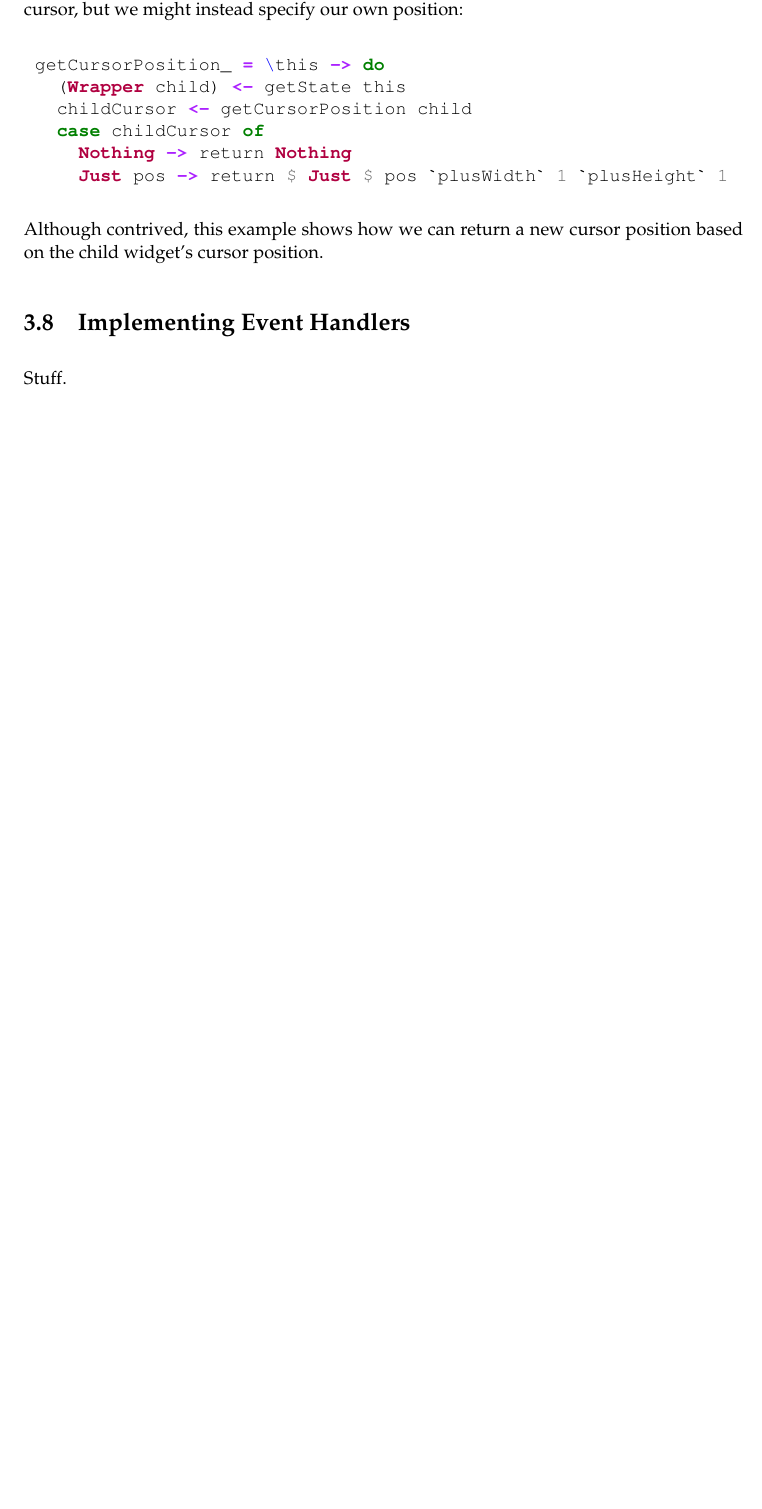
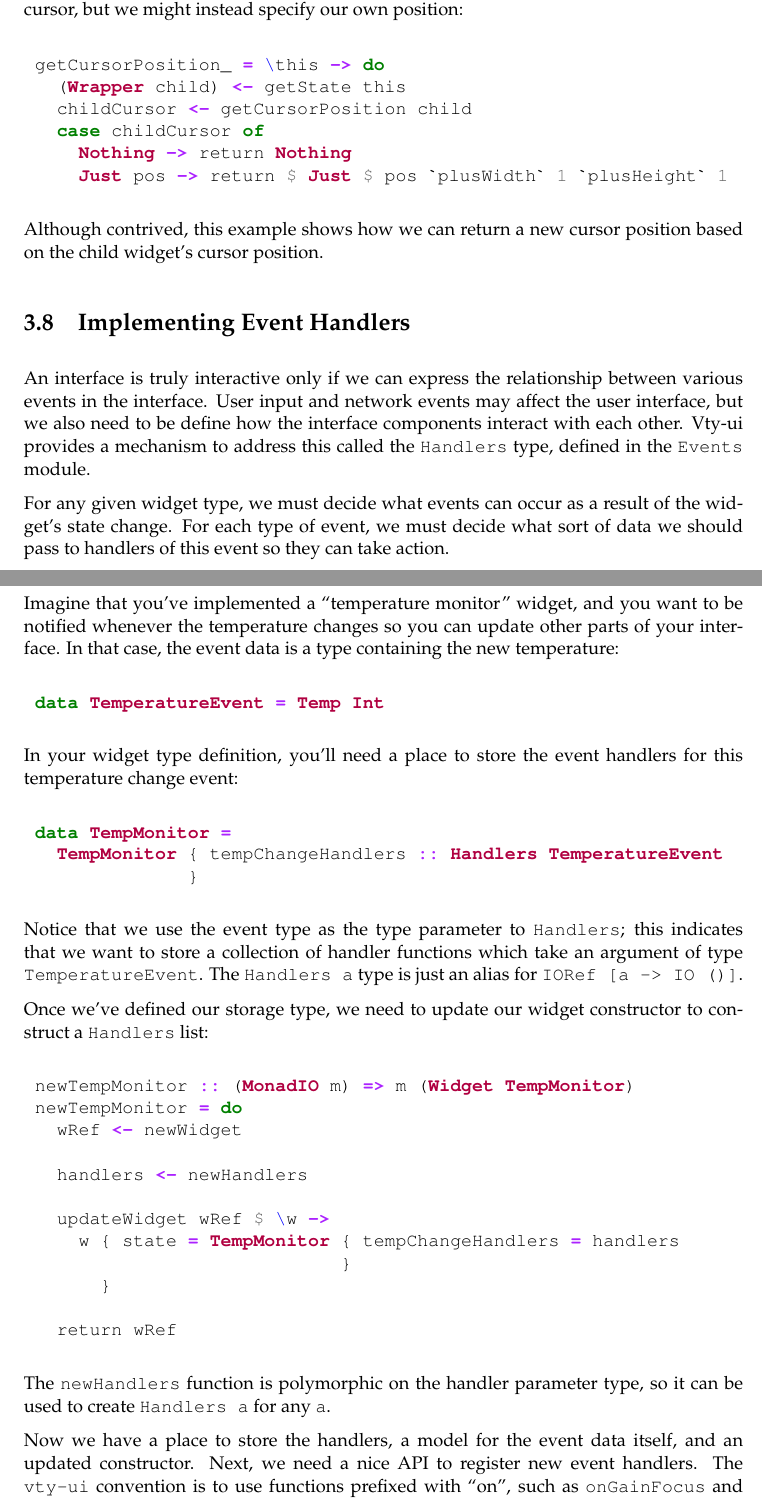
Before and after one commit to jtdaugherty/vty-ui, a LaTeX book (doc/manual.tex, which reads doc/implementing_event_handlers.tex): part of page 30 of 31 before the commit and two parts of pages 30 and 31 of 34 after it, the two joined at a grey line, cut so that both start at the same text, the shorter picture padded with empty space. Compiled offline with pdfLaTeX.

Commit message:
Manual updates
Ignore-this: 90af95fee674d223fd6714e8b7415d0e

darcs-hash:20110221224234-e018d-3ca741ac69a3dedb22d7503c12cabd638c8c5a7f.gz

```diff
--- a/doc/implementing_event_handlers.tex
+++ b/doc/implementing_event_handlers.tex
@@ -1,4 +1,65 @@
 \section{Implementing Event Handlers}
 \label{sec:event_handlers}
 
-Stuff.
+An interface is truly interactive only if we can express the
+relationship between various events in the interface.  User input and
+network events may affect the user interface, but we also need to be
+define how the interface components interact with each other.  Vty-ui
+provides a mechanism to address this called the \fw{Handlers} type,
+defined in the \fw{Events} module.
+
+For any given widget type, we must decide what events can occur as a
+result of the widget's state change.  For each type of event, we must
+decide what sort of data we should pass to handlers of this event so
+they can take action.
+
+Imagine that you've implemented a ``temperature monitor'' widget, and
+you want to be notified whenever the temperature changes so you can
+update other parts of your interface.  In that case, the event data is
+a type containing the new temperature:
+
+\begin{minted}{haskell}
+ data TemperatureEvent = Temp Int
+\end{minted}
+
+In your widget type definition, you'll need a place to store the event
+handlers for this temperature change event:
+
+\begin{minted}{haskell}
+ data TempMonitor =
+   TempMonitor { tempChangeHandlers :: Handlers TemperatureEvent
+               }
+\end{minted}
+
+Notice that we use the event type as the type parameter to
+\fw{Handlers}; this indicates that we want to store a collection of
+handler functions which take an argument of type
+\fw{TemperatureEvent}.  The \fw{Handlers a} type is just an alias for
+\fw{IORef [a -> IO ()]}.
+
+Once we've defined our storage type, we need to update our widget
+constructor to construct a \fw{Handlers} list:
+
+\begin{minted}{haskell}
+ newTempMonitor :: (MonadIO m) => m (Widget TempMonitor)
+ newTempMonitor = do
+   wRef <- newWidget
+
+   handlers <- newHandlers
+
+   updateWidget wRef $ \w ->
+     w { state = TempMonitor { tempChangeHandlers = handlers
+                             }
+       }
+
+   return wRef
+\end{minted}
+
+The \fw{newHandlers} function is polymorphic on the handler parameter
+type, so it can be used to create \fw{Handlers a} for any \fw{a}.
+
+Now we have a place to store the handlers, a model for the event data
+itself, and an updated constructor.  Next, we need a nice API to
+register new event handlers.  The \fw{vty-ui} convention is to use
+functions prefixed with ``on'', such as \fw{onGainFocus} and
+\fw{onActivate}.  This convention makes it easy to write readable
```
Also changed, not shown: doc/implementing_event_handlers.tex (55 more changed lines).
